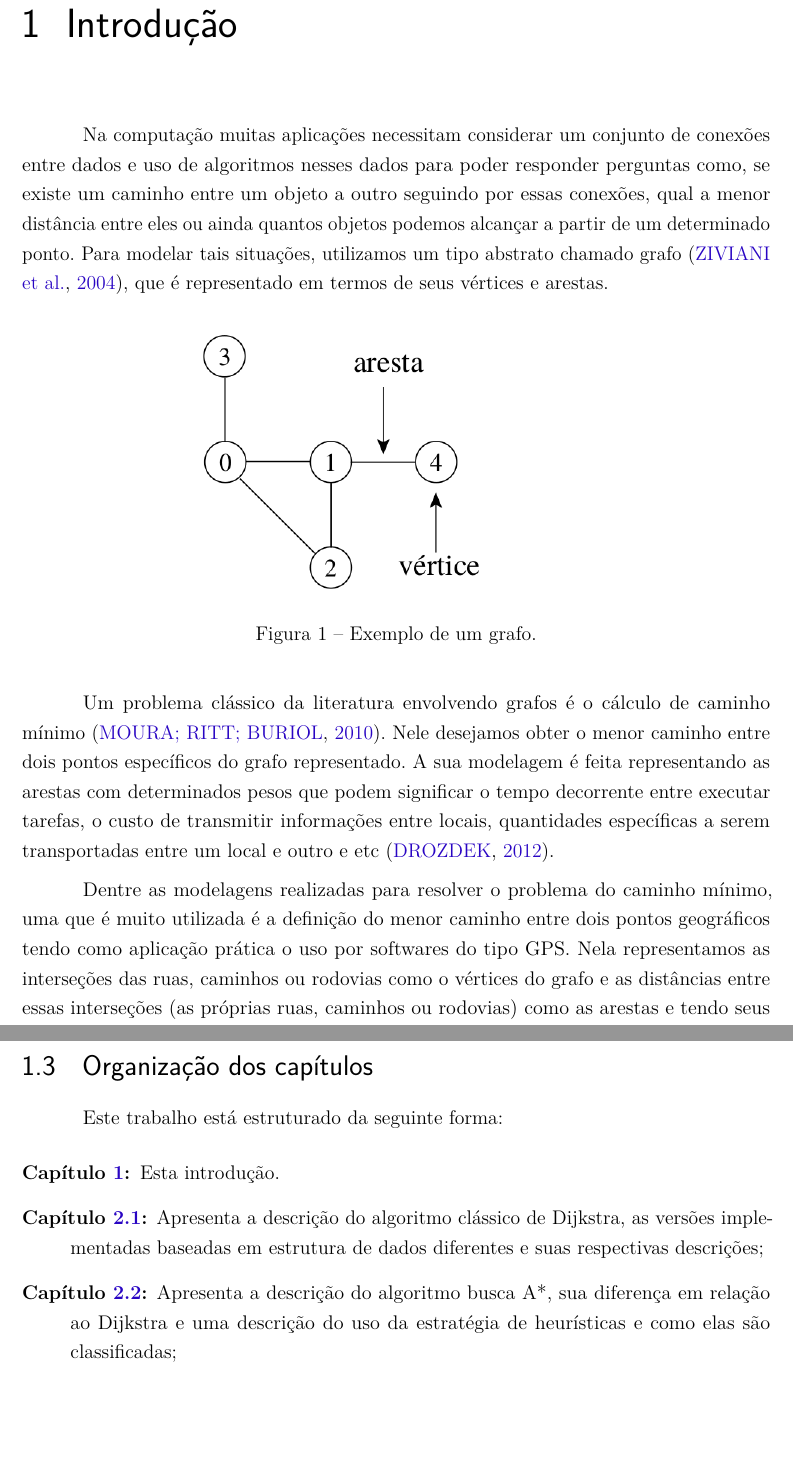
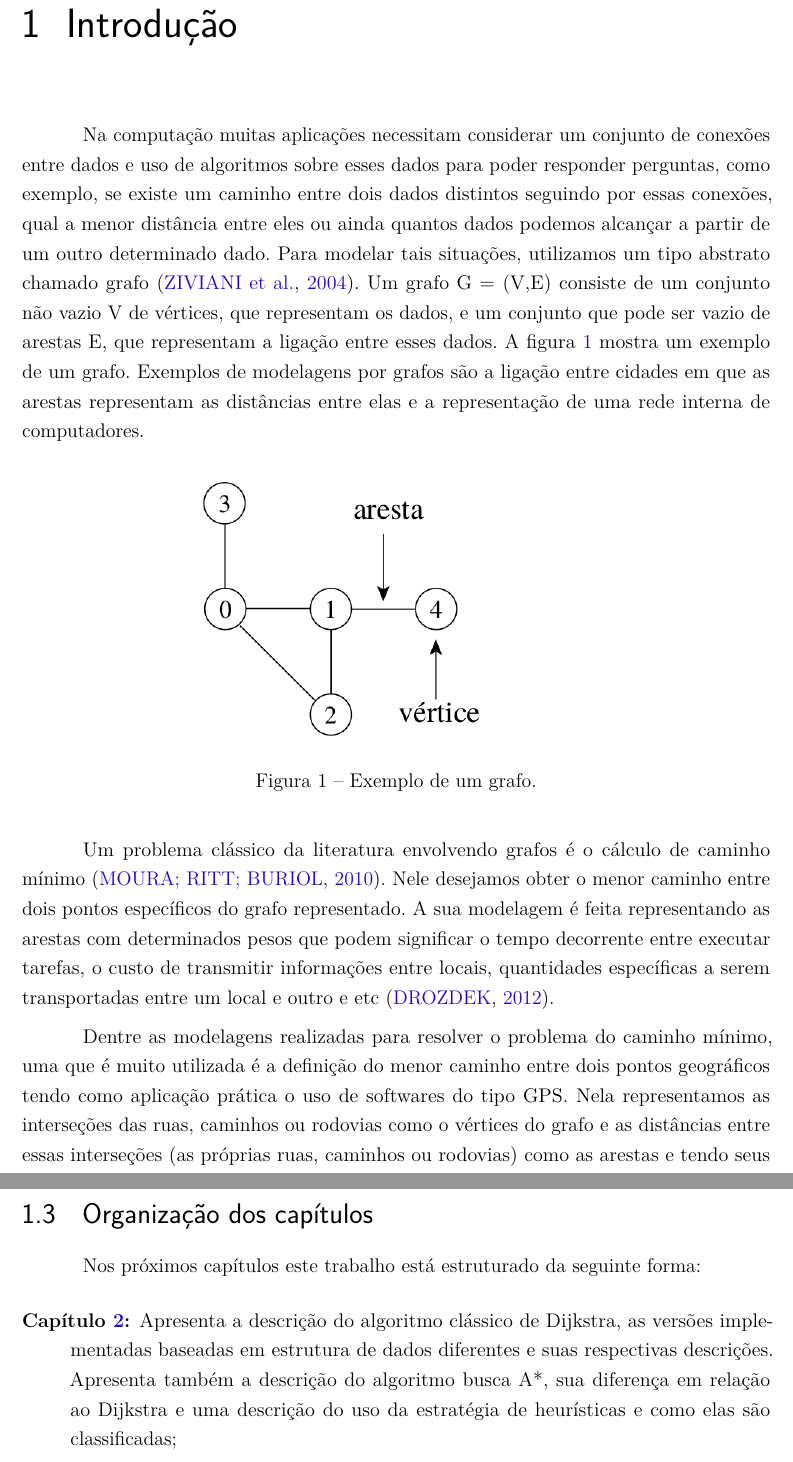
Before and after one commit to pedrohbh/PG-Dissertacao, a LaTeX thesis (Academia/PG.tex, which reads Academia/capitulos/ch1-introducao.tex): two parts of pages 9 and 11 of 42, joined at a grey line, cut so that both start at the same text, the shorter picture padded with empty space. Compiled offline with pdfLaTeX.

Commit message:
Backup CLI

```diff
--- a/Academia/capitulos/ch1-introducao.tex
+++ b/Academia/capitulos/ch1-introducao.tex
@@ -4,7 +4,7 @@
 % ==============================================================================
 \chapter{Introdução}
 \label{sec-intro}
-Na computação muitas aplicações necessitam considerar um conjunto de conexões entre dados e uso de algoritmos nesses dados para poder responder perguntas como, se existe um caminho entre um objeto a outro seguindo por essas conexões, qual a menor distância entre eles ou ainda quantos objetos podemos alcançar a partir de um determinado ponto. Para modelar tais situações, utilizamos um tipo abstrato chamado grafo \cite{ziviani2004projeto}, que é representado em termos de seus vértices e arestas.
+Na computação muitas aplicações necessitam considerar um conjunto de conexões entre dados e uso de algoritmos sobre esses dados para poder responder perguntas, como exemplo, se existe um caminho entre dois dados distintos seguindo por essas conexões, qual a menor distância entre eles ou ainda quantos dados podemos alcançar a partir de um outro determinado dado. Para modelar tais situações, utilizamos um tipo abstrato chamado grafo \cite{ziviani2004projeto}. Um grafo G = (V,E) consiste de um conjunto não vazio V de vértices, que representam os dados, e um conjunto que pode ser vazio de arestas E, que representam a ligação entre esses dados. A figura \ref{fig-intro-exemplografo} mostra um exemplo de um grafo. Exemplos de modelagens por grafos são a ligação entre cidades em que as arestas representam as distâncias entre elas e a representação de uma rede interna de computadores.
 
 \begin{figure}[H]
 \centering
@@ -15,7 +15,7 @@ Na computação muitas aplicações necessitam considerar um conjunto de conexõ
 
 Um problema clássico da literatura envolvendo grafos é o cálculo de caminho mínimo \cite{moura2010estudo}. Nele desejamos obter o menor caminho entre dois pontos específicos do grafo representado. A sua modelagem é feita representando as arestas com determinados pesos que podem significar o tempo decorrente entre executar tarefas, o custo de transmitir informações entre locais, quantidades específicas a serem transportadas entre um local e outro e etc \cite{drozdek2012data}.
 
-Dentre as modelagens realizadas para resolver o problema do caminho mínimo, uma que é muito utilizada é a definição do menor caminho entre dois pontos geográficos tendo como aplicação prática o uso por softwares do tipo GPS. Nela representamos as interseções das ruas, caminhos ou rodovias como o vértices do grafo e as distâncias entre essas interseções (as próprias ruas, caminhos ou rodovias) como as arestas e tendo seus respectivos pesos como sendo a distâncias entre essas interseções.
+Dentre as modelagens realizadas para resolver o problema do caminho mínimo, uma que é muito utilizada é a definição do menor caminho entre dois pontos geográficos tendo como aplicação prática o uso de softwares do tipo GPS. Nela representamos as interseções das ruas, caminhos ou rodovias como o vértices do grafo e as distâncias entre essas interseções (as próprias ruas, caminhos ou rodovias) como as arestas e tendo seus respectivos pesos como sendo a distâncias entre essas interseções.
 
 %A figura X mostra o exemplo desta modelagem abordada [a ser colocado ainda professora].
 
@@ -36,11 +36,10 @@ Todos os algoritmos estudados foram implementados na linguagem Java, a versão d
 \newpage
 \section{Organização dos capítulos}
 \label{sec-intro-organizaocao}
-Este trabalho está estruturado da seguinte forma:
+Nos próximos capítulos este trabalho está estruturado da seguinte forma:
 \begin{description}
-\item[Capítulo \ref{sec-intro}:] Esta introdução.
-\item[Capítulo \ref{sec-dijkstra}:] Apresenta a descrição do algoritmo clássico de Dijkstra, as versões implementadas baseadas em estrutura de dados diferentes e suas respectivas descrições;
-\item[Capítulo \ref{sec-aestrela}:] Apresenta a descrição do algoritmo busca A*, sua diferença em relação ao Dijkstra e uma descrição do uso da estratégia de heurísticas e como elas são classificadas;
+%\item[Capítulo \ref{sec-intro}:] Esta introdução.
+\item[Capítulo \ref{sec-algoritmosestaticos}:] Apresenta a descrição do algoritmo clássico de Dijkstra, as versões implementadas baseadas em estrutura de dados diferentes e suas respectivas descrições. Apresenta também a descrição do algoritmo busca A*, sua diferença em relação ao Dijkstra e uma descrição do uso da estratégia de heurísticas e como elas são classificadas;
 \item[Capítulo \ref{sec-dinamicos}:] Apresenta a descrição dos algoritmos ARA* e AD*, a estratégia de heurística inflada e uma breve descrição de grafos dinâmicos, nos quais o algoritmo AD* se aplica;
 \item[Capítulo \ref{sec-testes}:] Apresenta a descrição dos testes realizados, seus respectivos resultados e uma análise desses para cada algoritmo abordado;
 \item[Capítulo \ref{sec-conclusao}:] Traz a conclusão geral deste trabalho e possíveis trabalhos futuros.
```
Also changed, not shown: Academia/PG.pdf, Academia/capitulos/ch1-introducao.tex (2 more changed lines).
